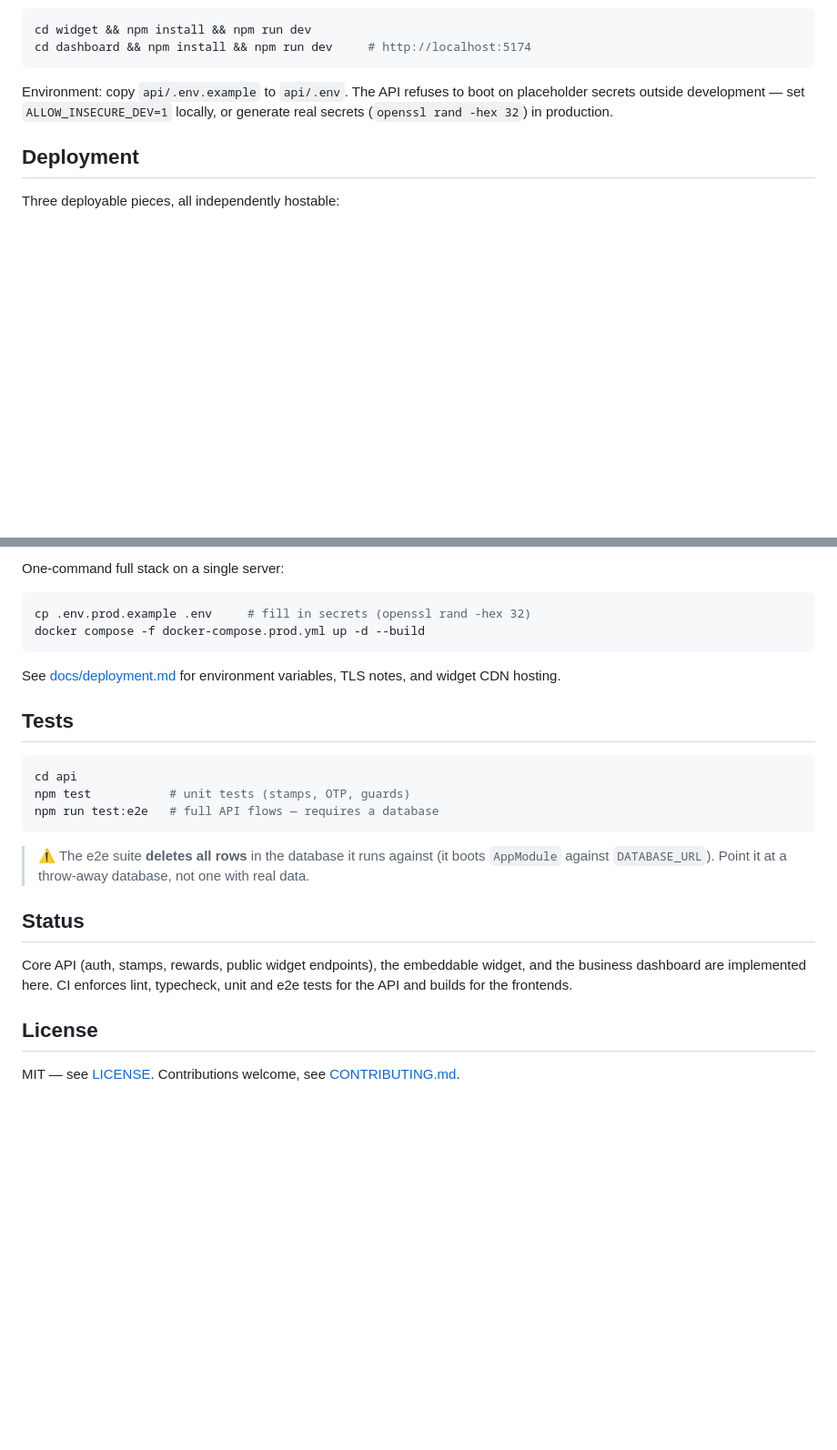
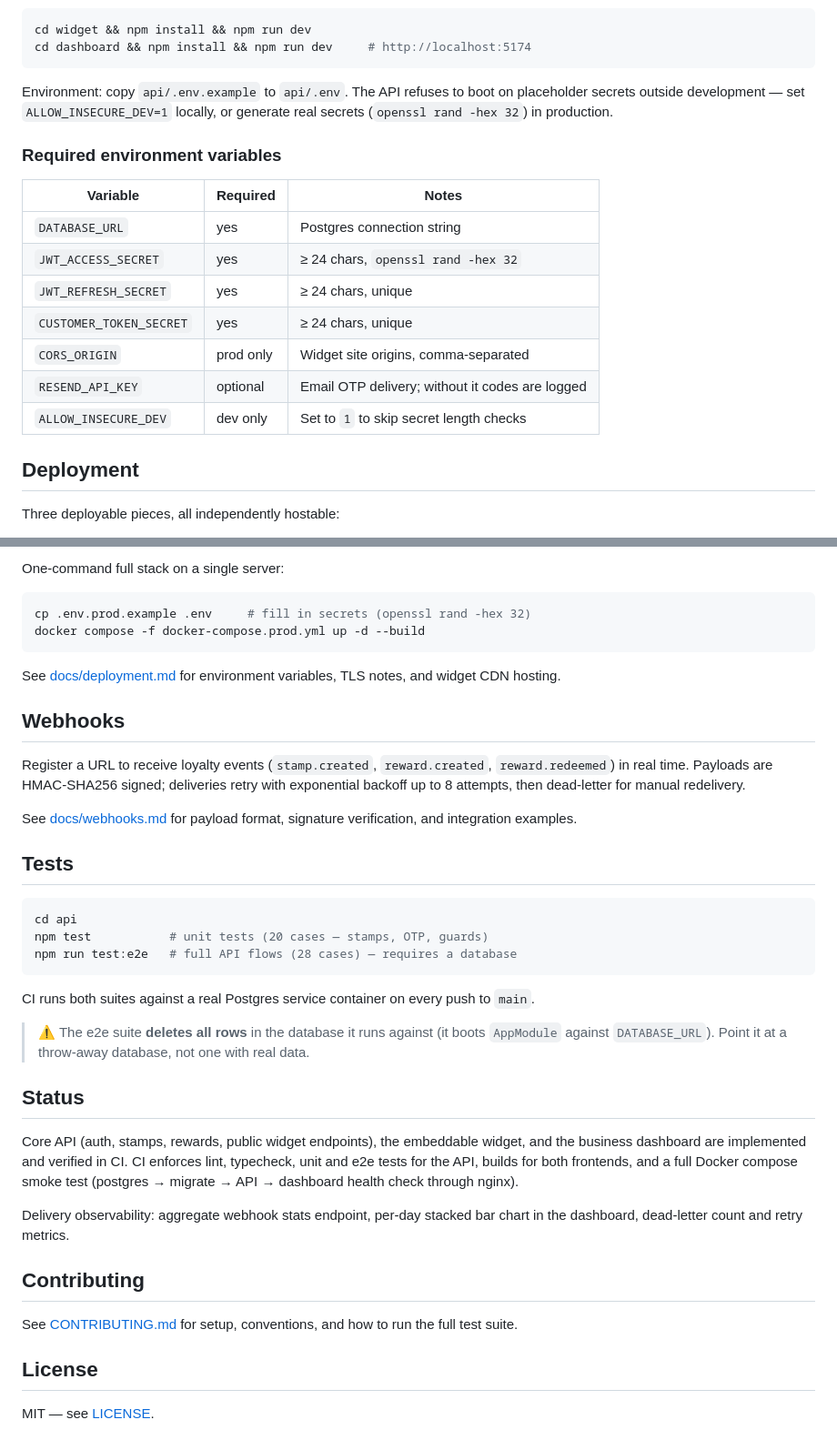
Before and after one commit to elarfaoui-ala/loyalty-app, a Markdown page: README.md, 2 parts joined by grey strips. Shown at 91% size. Drawn GitHub-style; blank space fills up the shorter version.

````diff
--- a/README.md
+++ b/README.md
@@ -102,6 +191,18 @@ Environment: copy `api/.env.example` to `api/.env`. The API refuses to boot on
 placeholder secrets outside development — set `ALLOW_INSECURE_DEV=1` locally,
 or generate real secrets (`openssl rand -hex 32`) in production.
 
+### Required environment variables
+
+| Variable              | Required | Notes |
+| --------------------- | -------- | ----- |
+| `DATABASE_URL`        | yes | Postgres connection string |
+| `JWT_ACCESS_SECRET`   | yes | ≥ 24 chars, `openssl rand -hex 32` |
+| `JWT_REFRESH_SECRET`  | yes | ≥ 24 chars, unique |
+| `CUSTOMER_TOKEN_SECRET` | yes | ≥ 24 chars, unique |
+| `CORS_ORIGIN`         | prod only | Widget site origins, comma-separated |
+| `RESEND_API_KEY`      | optional | Email OTP delivery; without it codes are logged |
+| `ALLOW_INSECURE_DEV`  | dev only | Set to `1` to skip secret length checks |
+
 ## Deployment
 
 Three deployable pieces, all independently hostable:
@@ -121,13 +222,26 @@ docker compose -f docker-compose.prod.yml up -d --build
 See [docs/deployment.md](docs/deployment.md) for environment variables, TLS
 notes, and widget CDN hosting.
 
+## Webhooks
+
+Register a URL to receive loyalty events (`stamp.created`, `reward.created`,
+`reward.redeemed`) in real time. Payloads are HMAC-SHA256 signed; deliveries
+retry with exponential backoff up to 8 attempts, then dead-letter for manual
+redelivery.
+
+See [docs/webhooks.md](docs/webhooks.md) for payload format, signature
+verification, and integration examples.
+
 ## Tests
 
 ```bash
 cd api
-npm test           # unit tests (stamps, OTP, guards)
-npm run test:e2e   # full API flows — requires a database
+npm test           # unit tests (20 cases — stamps, OTP, guards)
+npm run test:e2e   # full API flows (28 cases) — requires a database
 ```
+
+CI runs both suites against a real Postgres service container on every push
+to `main`.
 
 > ⚠️ The e2e suite **deletes all rows** in the database it runs against (it
 > boots `AppModule` against `DATABASE_URL`). Point it at a throw-away database,
@@ -136,10 +250,19 @@ npm run test:e2e   # full API flows — requires a database
 ## Status
 
 Core API (auth, stamps, rewards, public widget endpoints), the embeddable
-widget, and the business dashboard are implemented here. CI enforces lint,
-typecheck, unit and e2e tests for the API and builds for the frontends.
+widget, and the business dashboard are implemented and verified in CI. CI
+enforces lint, typecheck, unit and e2e tests for the API, builds for both
+frontends, and a full Docker compose smoke test (postgres → migrate → API →
+dashboard health check through nginx).
+
+Delivery observability: aggregate webhook stats endpoint, per-day stacked bar
+chart in the dashboard, dead-letter count and retry metrics.
+
+## Contributing
+
+See [CONTRIBUTING.md](CONTRIBUTING.md) for setup, conventions, and how to run
+the full test suite.
 
 ## License
 
-MIT — see [LICENSE](LICENSE). Contributions welcome, see
-[CONTRIBUTING.md](CONTRIBUTING.md).
+MIT — see [LICENSE](LICENSE).
````
Also changed, not shown: other parts of README.md (+113 -24 lines).
